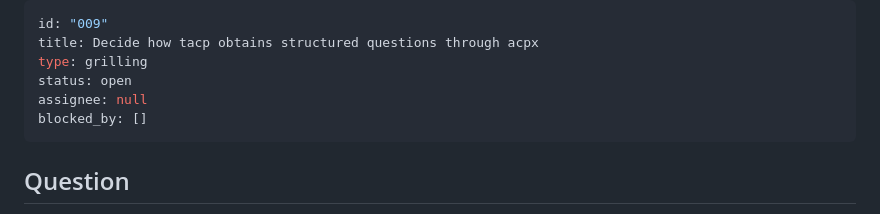
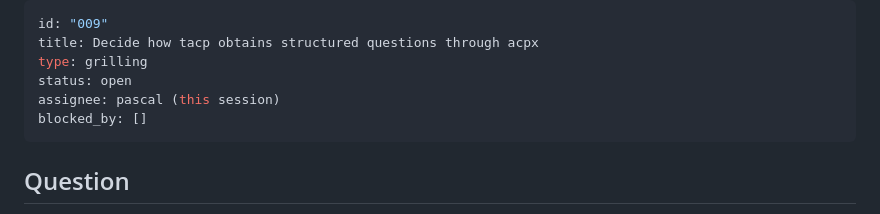
Before and after one commit to pmdroid/acpbot, a Markdown page: .wayfinder/tickets/009-elicitation-through-acpx.md, the part around the change. Rendered like a GitHub page.

Commit message:
Claim the elicitation ticket
Co-Authored-By: Claude Opus 5 <noreply@anthropic.com>

```diff
--- a/.wayfinder/tickets/009-elicitation-through-acpx.md
+++ b/.wayfinder/tickets/009-elicitation-through-acpx.md
@@ -3,7 +3,7 @@ id: "009"
 title: Decide how tacp obtains structured questions through acpx
 type: grilling
 status: open
-assignee: null
+assignee: pascal (this session)
 blocked_by: []
 ---
 
```
